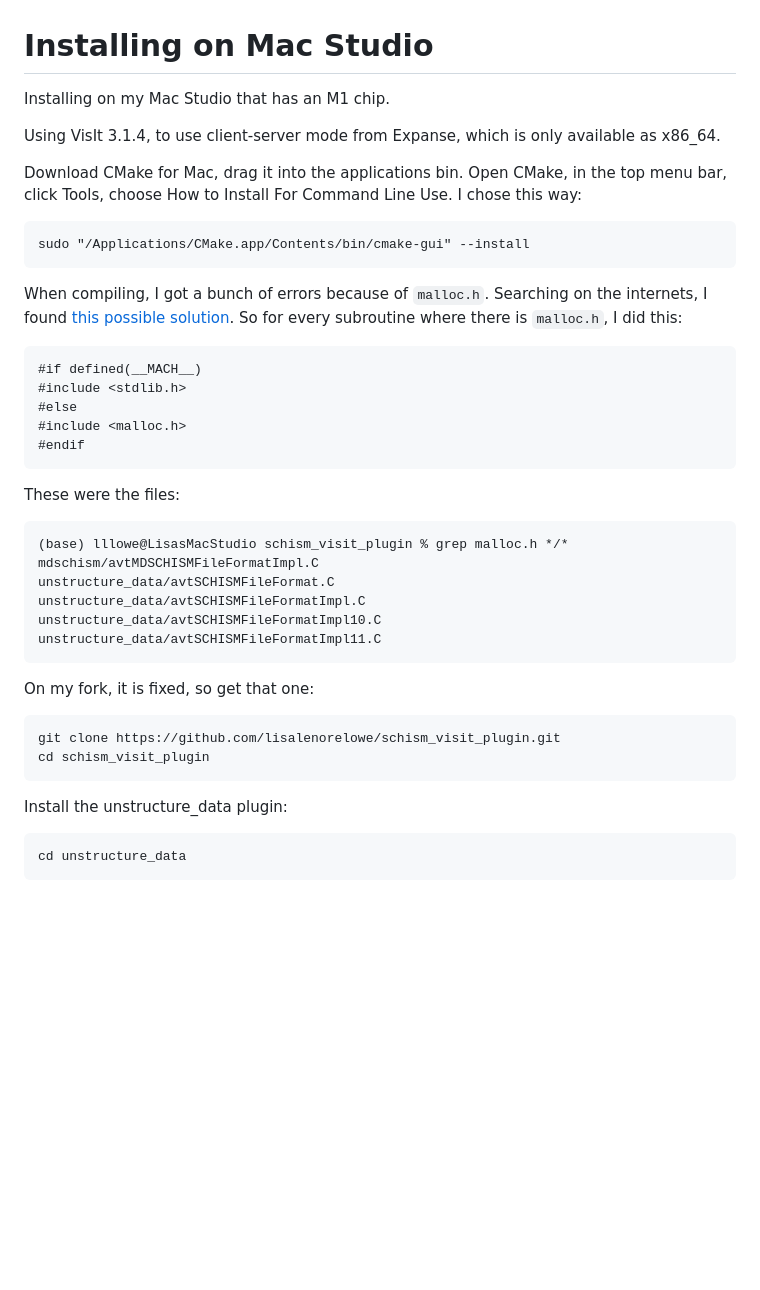
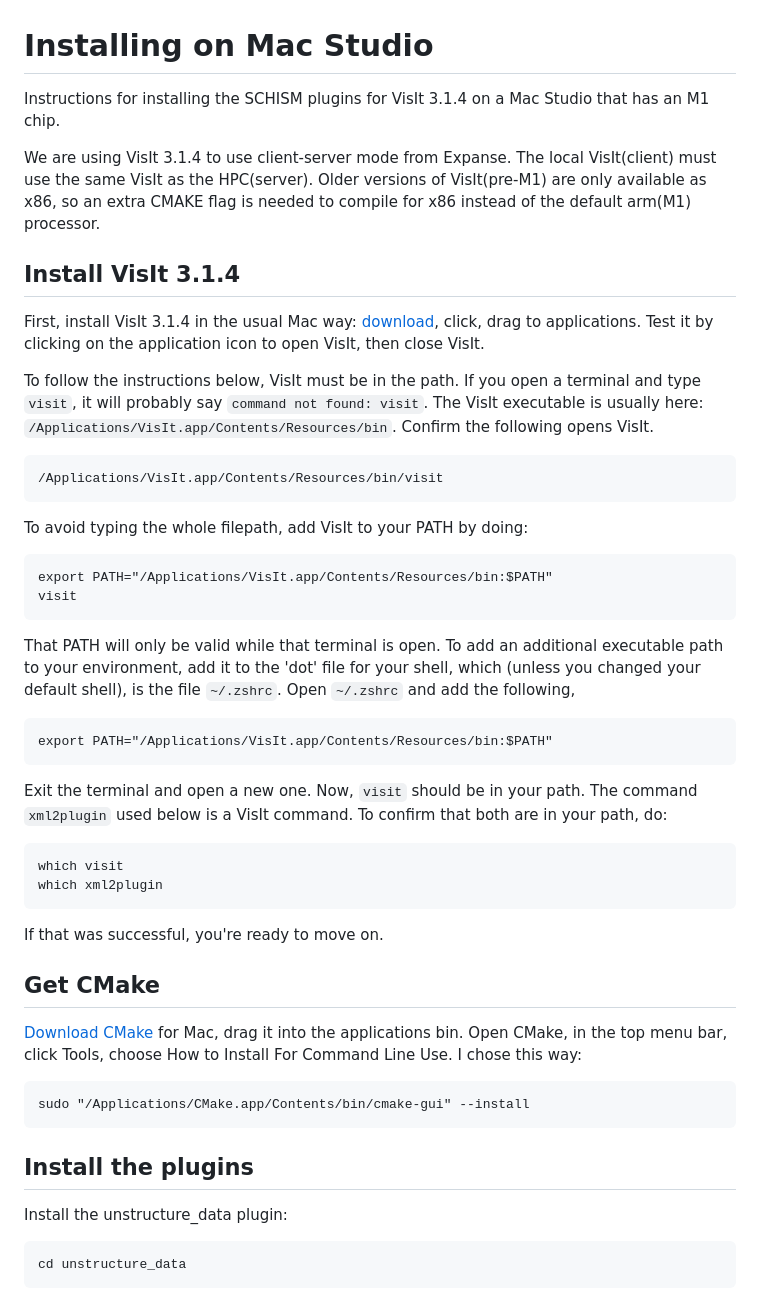
Before and after one commit to schism-dev/schism_visit_plugin, a Markdown page: install-macm1-visit3.1.4.md, the part around the change. Rendered like a GitHub page; blank space fills up the shorter version.

Commit message:
Update install-macm1-visit3.1.4.md
Clarifies that a user must first install VisIt, then set the path to visit in order to be able to use the 'xml2plugin' command.  Removes comments about files needing adjustments for 'malloc', since the SCHISM plugin code was modified since then.

````diff
--- a/install-macm1-visit3.1.4.md
+++ b/install-macm1-visit3.1.4.md
@@ -1,39 +1,47 @@
 # Installing on Mac Studio
 
-Installing on my Mac Studio that has an M1 chip.
+Instructions for installing the SCHISM plugins for VisIt 3.1.4 on a Mac Studio that has an M1 chip.
 
-Using VisIt 3.1.4, to use client-server mode from Expanse, which is only available as x86_64.
+We are using VisIt 3.1.4 to use client-server mode from Expanse.  The local VisIt(client) must use the same VisIt as the HPC(server). Older versions of VisIt(pre-M1) are only available as x86, so an extra CMAKE flag is needed to compile for x86 instead of the default arm(M1) processor.
 
-Download CMake for Mac, drag it into the applications bin.  Open CMake, in the top menu bar, click Tools,
+
+## Install VisIt 3.1.4
+
+First, install VisIt 3.1.4 in the usual Mac way: [download](https://visit-dav.github.io/visit-website/releases-as-tables/#series-31), click, drag to applications. Test it by clicking on the application icon to open VisIt, then close VisIt.
+
+To follow the instructions below, VisIt must be in the path.  If you open a terminal and type `visit`, it will probably say `command not found: visit`.  The VisIt executable is usually here: `/Applications/VisIt.app/Contents/Resources/bin`.  Confirm the following opens VisIt.
+```
+/Applications/VisIt.app/Contents/Resources/bin/visit
+```
+
+To avoid typing the whole filepath, add VisIt to your PATH by doing:
+```
+export PATH="/Applications/VisIt.app/Contents/Resources/bin:$PATH"
+visit
+```
+
+That PATH will only be valid while that terminal is open.  To add an additional executable path to your environment, add it to the 'dot' file for your shell, which (unless you changed your default shell), is the file `~/.zshrc`.  Open `~/.zshrc` and add the following,
+```
+export PATH="/Applications/VisIt.app/Contents/Resources/bin:$PATH"
+```
+
+Exit the terminal and open a new one.  Now, `visit` should be in your path.  The command `xml2plugin` used below is a VisIt command.  To confirm that both are in your path, do:
+```
+which visit
+which xml2plugin
+```
+
+If that was successful, you're ready to move on.
+
+## Get CMake
+
+[Download CMake](https://cmake.org/download/) for Mac, drag it into the applications bin.  Open CMake, in the top menu bar, click Tools,
 choose How to Install For Command Line Use.  I chose this way:
 ```
 sudo "/Applications/CMake.app/Contents/bin/cmake-gui" --install
 ```
 
-When compiling, I got a bunch of errors because of `malloc.h`.  Searching on the internets, I found [this possible solution](https://github.com/RIOT-OS/RIOT/issues/2361).
-So for every subroutine where there is `malloc.h`, I did this:
-```
-#if defined(__MACH__)
-#include <stdlib.h>
-#else
-#include <malloc.h>
-#endif
-```
-These were the files:
-```
-(base) lllowe@LisasMacStudio schism_visit_plugin % grep malloc.h */*
-mdschism/avtMDSCHISMFileFormatImpl.C
-unstructure_data/avtSCHISMFileFormat.C
-unstructure_data/avtSCHISMFileFormatImpl.C
-unstructure_data/avtSCHISMFileFormatImpl10.C
-unstructure_data/avtSCHISMFileFormatImpl11.C
-```
-
-On my fork, it is fixed, so get that one:
-```
-git clone https://github.com/lisalenorelowe/schism_visit_plugin.git
-cd schism_visit_plugin
-```
+## Install the plugins
 
 Install the unstructure_data plugin:
 ```
````
